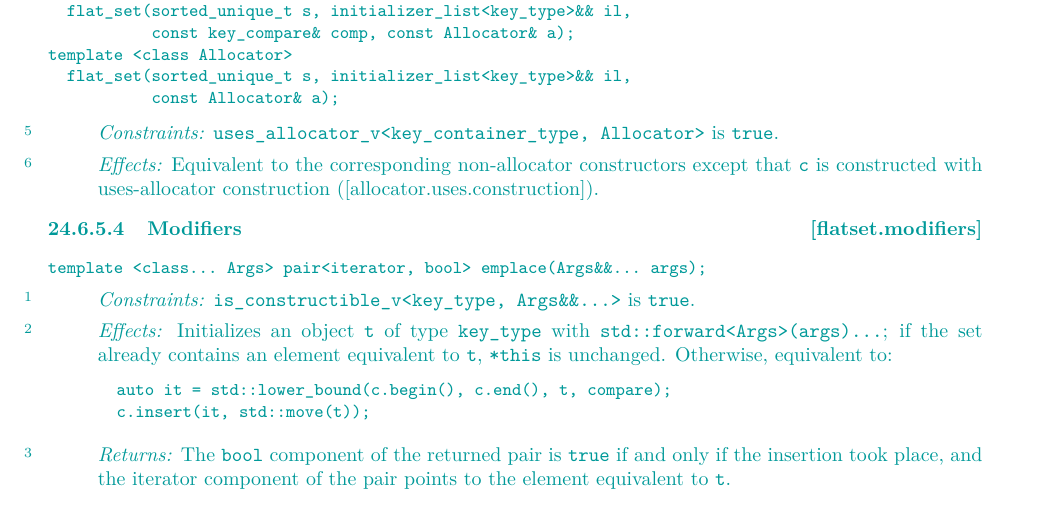
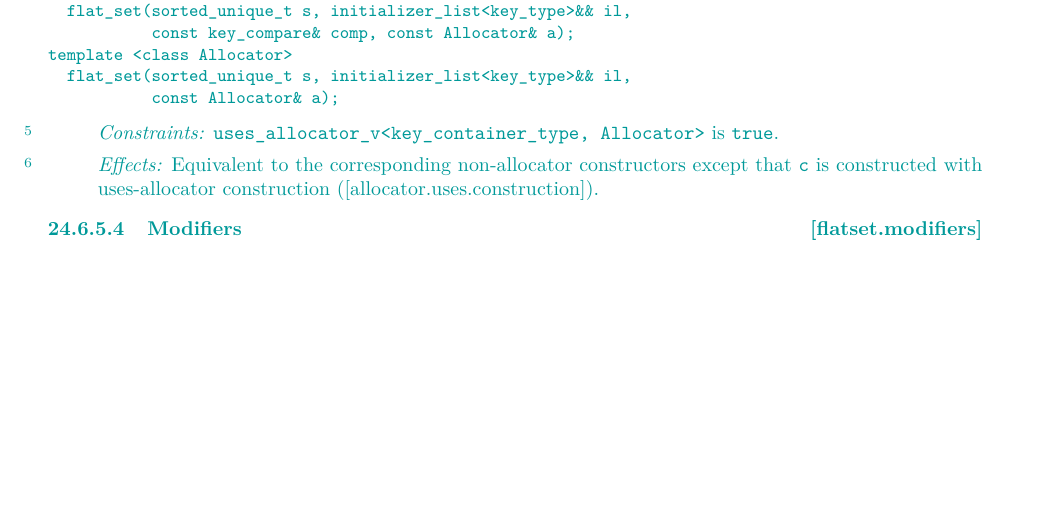
Before and after one commit to tzlaine/flat_map, a LaTeX book (paper/paper.tex, which reads paper/containers-lib.tex): part of page 10 of 21, cut so that both start at the same text, the shorter picture padded with empty space. Compiled offline with pdfLaTeX.

Commit message:
Remove description of emplace(); it does just what the associative container requirements dictate.

```diff
--- a/paper/containers-lib.tex
+++ b/paper/containers-lib.tex
@@ -526,32 +526,6 @@ is constructed with uses-allocator construction ([allocator.uses.construction]).
 \end{itemdescr}
 
 \rSec3[flatset.modifiers]{Modifiers}
-
-\indexlibrarymember{emplace}{flatset}%
-\begin{itemdecl}
-template <class... Args> pair<iterator, bool> emplace(Args&&... args);
-\end{itemdecl}
-
-\begin{itemdescr}
-\pnum \constraints \tcode{is_constructible_v<key_type, Args\&\&...>} is \tcode{true}.
-
-\pnum
-\effects
-Initializes an object \tcode{t} of type \tcode{key_type}
-with \tcode{std::forward<Args>(args)...}; if the set already contains an
-element equivalent to \tcode{t}, \tcode{*this} is unchanged.  Otherwise,
-equivalent to:
-\begin{codeblock}
-auto it = std::lower_bound(c.begin(), c.end(), t, compare);
-c.insert(it, std::move(t));
-\end{codeblock}
-
-\pnum
-\returns
-The \tcode{bool} component of the returned pair is \tcode{true} if and only if
-the insertion took place, and the iterator component of the pair points to the
-element equivalent to \tcode{t}.
-\end{itemdescr}
 
 \indexlibrarymember{insert}{flatset}%
 \begin{itemdecl}
```
